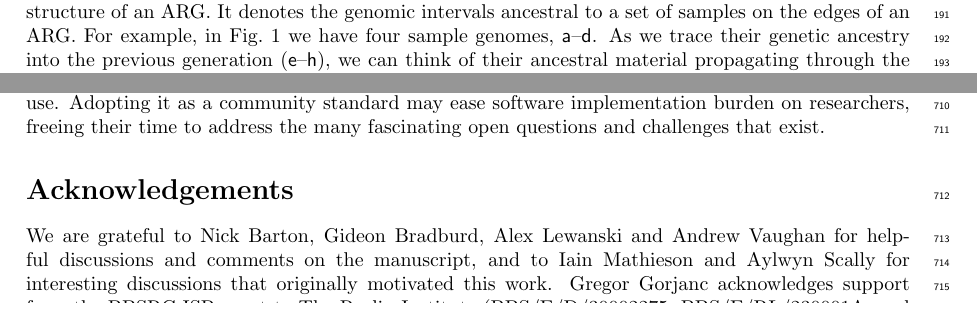
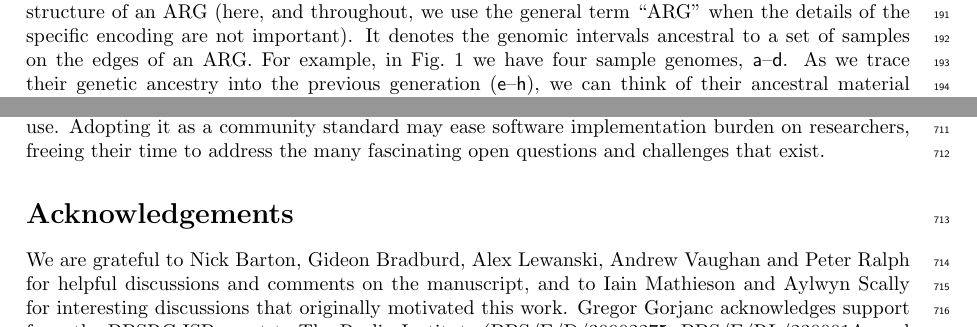
Before and after one commit to tskit-dev/what-is-an-arg-paper, a LaTeX paper (paper.tex): two parts of pages 6 and 17 of 32, joined at a grey line, cut at the place of the change. Compiled offline with pdfLaTeX.

Commit message:
Peters comments
closes #424

```diff
--- a/paper.tex
+++ b/paper.tex
@@ -637,7 +636,9 @@ are unproductive.
 \label{sec-ancestral-material}
 Ancestral material~\citep{wiuf1999ancestry,wiuf1999recombination}
 is a key concept in understanding the overall inheritance structure
-of an ARG. It denotes the genomic intervals ancestral to a set of samples
+of an ARG (here, and throughout, we use the general term ``ARG'' when
+the details of the specific encoding are not important).
+It denotes the genomic intervals ancestral to a set of samples
 on the edges of an ARG.
 For example, in Fig.~\ref{fig-arg-in-pedigree} we have
 four sample genomes, \noderef{a}--\noderef{d}. As we
@@ -1857,15 +1846,14 @@ on researchers, freeing their time to address the many fascinating open
 questions and challenges that exist.
 
 \section*{Acknowledgements}
-We are grateful to Nick Barton, Gideon Bradburd, Alex Lewanski and Andrew Vaughan
-for helpful discussions and comments on the manuscript, and
+We are grateful to Nick Barton, Gideon Bradburd, Alex Lewanski, Andrew Vaughan
+and Peter Ralph for helpful discussions and comments on the manuscript, and
 to Iain Mathieson and Aylwyn Scally for interesting discussions that
 originally motivated this work.
 % Ordered alphabetically by surname
 Gregor Gorjanc acknowledges support from the BBSRC ISP grant to The Roslin Institute
 (BBS/E/D/30002275, BBS/E/RL/230001A, and BBS/E/RL/230001C).
 % Anastasia Ignatieva acknowledges support from TODO
-% TODO Jerome: add EPSRC and NIH HG011395-0 grants.
 Jerome Kelleher acknowledges support from the Robertson Foundation,
 NIH (research grants HG011395 and HG012473) and
 EPSRC (research grant EP/X024881/1).
```
Also changed, not shown: paper.tex (39 more changed lines).
